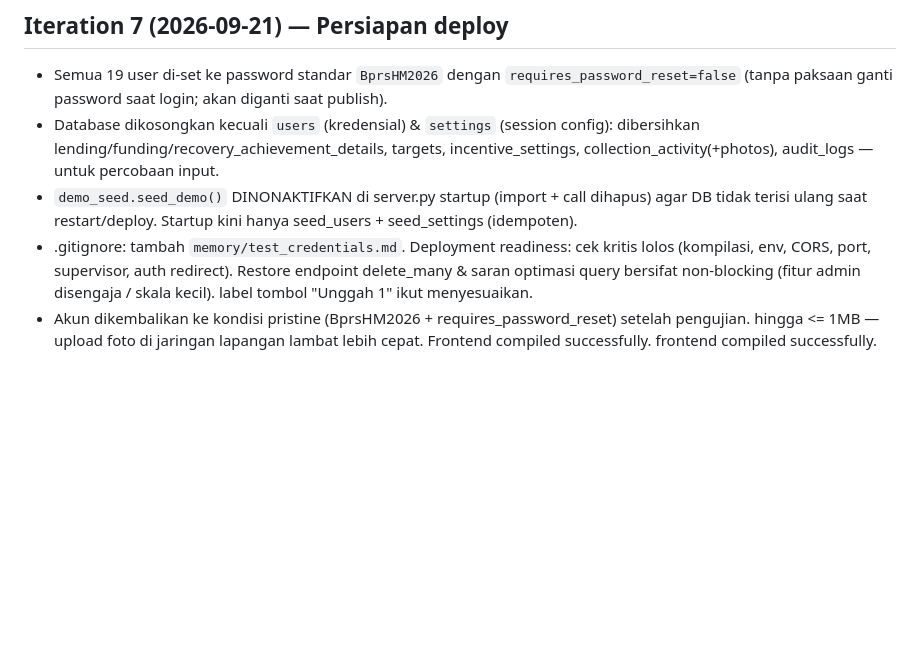
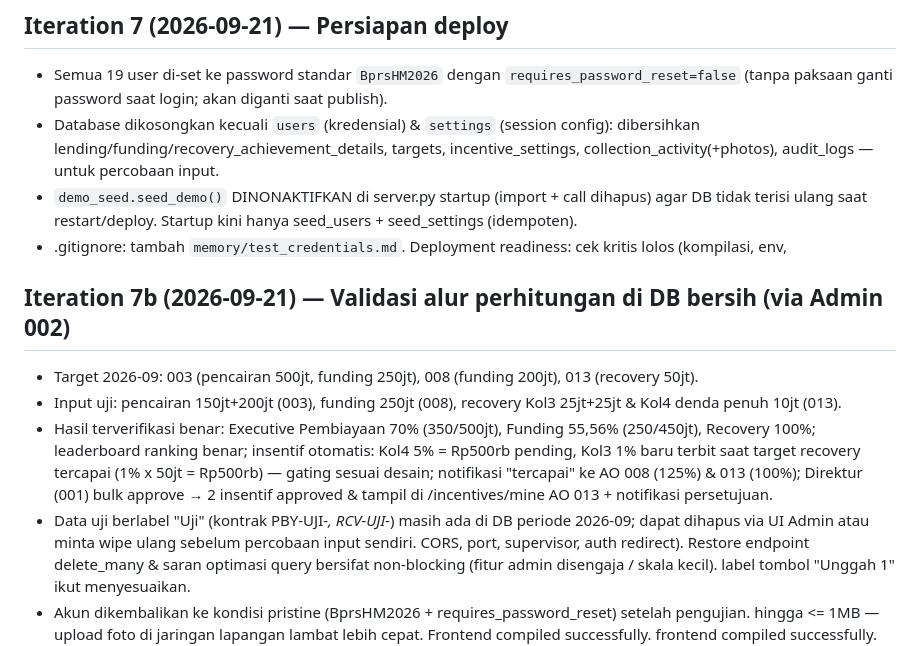
Before and after one commit to rizal250783-ops/Emergent.sh, a Markdown page: memory/PRD.md, the part around the change. Rendered like a GitHub page; blank space fills up the shorter version.

Commit message:
## Validasi Alur Perhitungan di Database Bersih — Semua Benar
- **Input uji via Admin (002), periode 2026-09**: target untuk AO 003 (pencairan 500jt, funding 250jt), 008 (funding 200jt), 013 (recovery 50jt); transaksi pencairan 150jt+200jt, funding 250jt, recovery Kol.3 25jt+25jt dan Kol.4 denda penuh 10jt.
- **Perhitungan telah diverifikasi** melalui Executive Dashboard menunjukkan Pembiayaan 70% (350/500jt), Funding 55,56% (250/450jt), Recovery 100%; leaderboard & ranking sesuai; insentif otomatis akurat — Kol.4 5% = Rp500.000 langsung pending, Kol.3 1% baru terbit saat target tercapai (1% × 50jt = Rp500.000) sesuai desain; notifikasi target "tercapai" terkirim ke AO 008 (125%) & 013 (100%); Direktur (001) bulk-approve → kedua insentif tampil approved di menu Insentif AO 013 beserta notifikasi persetujuan.
- Catatan: data uji berlabel "Uji" (PBY-UJI-*, RCV-UJI-*) masih ada di periode 2026-09 sebagai bukti validasi — dapat dihapus via UI Admin, atau beri tahu saya untuk wipe ulang sebelum Anda mulai percobaan input sendiri. Password tetap standar `BprsHM2026` untuk semua akun (penggantian saat publish).

Mohon lakukan pengujian lebih lanjut dan konfirmasi apabila ada bagian yang perlu penyesuaian atau jika masalah masih muncul, saya siap membantu untuk investigasi lebih mendalam.

**Next Action Items:**
- Klik **Publish** di toolbar atas untuk deploy (panduan sudah diberikan); setelah live, ganti password Direktur (001) & Admin (002) demi keamanan.
- Potential improvement: setelah publish, pertimbangkan mengaktifkan kembali kewajiban ganti password (`requires_password_reset`) khusus akun Direktur & Admin saja, agar AO lapangan tetap praktis tapi akun kritikal tetap aman.

Emergent-Commit-Key: 7f010b711adaa6195d4dfe31f37bb01f60ce19ec59371f47033ae3a1a654ccee

```diff
--- a/memory/PRD.md
+++ b/memory/PRD.md
@@ -135,6 +135,17 @@ AO Funding (1 target), Collection & Remedial (recovery Kol.3 target).
 - `demo_seed.seed_demo()` DINONAKTIFKAN di server.py startup (import + call dihapus) agar DB tidak terisi ulang
   saat restart/deploy. Startup kini hanya seed_users + seed_settings (idempoten).
 - .gitignore: tambah `memory/test_credentials.md`. Deployment readiness: cek kritis lolos (kompilasi, env,
+
+## Iteration 7b (2026-09-21) — Validasi alur perhitungan di DB bersih (via Admin 002)
+- Target 2026-09: 003 (pencairan 500jt, funding 250jt), 008 (funding 200jt), 013 (recovery 50jt).
+- Input uji: pencairan 150jt+200jt (003), funding 250jt (008), recovery Kol3 25jt+25jt & Kol4 denda penuh 10jt (013).
+- Hasil terverifikasi benar: Executive Pembiayaan 70% (350/500jt), Funding 55,56% (250/450jt), Recovery 100%;
+  leaderboard ranking benar; insentif otomatis: Kol4 5% = Rp500rb pending, Kol3 1% baru terbit saat target
+  recovery tercapai (1% x 50jt = Rp500rb) — gating sesuai desain; notifikasi "tercapai" ke AO 008 (125%) &
+  013 (100%); Direktur (001) bulk approve → 2 insentif approved & tampil di /incentives/mine AO 013 +
+  notifikasi persetujuan.
+- Data uji berlabel "Uji" (kontrak PBY-UJI-*, RCV-UJI-*) masih ada di DB periode 2026-09; dapat dihapus via UI
+  Admin atau minta wipe ulang sebelum percobaan input sendiri.
   CORS, port, supervisor, auth redirect). Restore endpoint delete_many & saran optimasi query bersifat
   non-blocking (fitur admin disengaja / skala kecil).
   label tombol "Unggah 1" ikut menyesuaikan.
```
